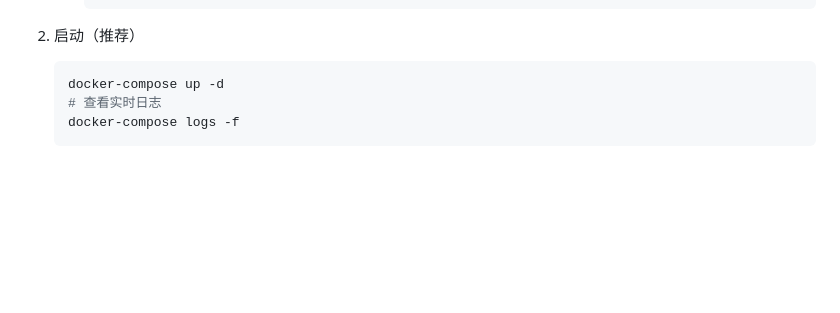
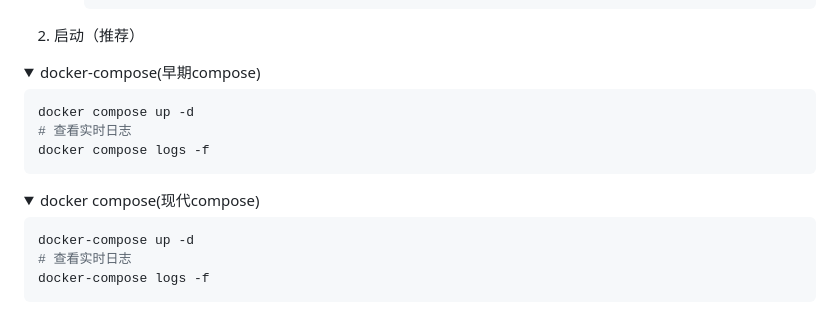
Before and after one commit to hnrobert/feishu-github-tracker, a Markdown page: QUICKSTART.md, the part around one of its changes. Rendered like a GitHub page; folded sections open; blank space fills up the shorter version.

Commit message:
docs: replace `docker-compose` command to `docker compose`

````diff
--- a/QUICKSTART.md
+++ b/QUICKSTART.md
@@ -25,6 +25,15 @@
      ```
 
 2. 启动（推荐）
+  <details><summary>docker-compose(早期compose)</summary>
+
+   ```bash
+   docker compose up -d
+   # 查看实时日志
+   docker compose logs -f
+   ```
+  </details>
+  <details><summary>docker compose(现代compose)</summary>
 
    ```bash
    docker-compose up -d
````
Also changed, not shown: other parts of QUICKSTART.md (+1 -1 lines).
